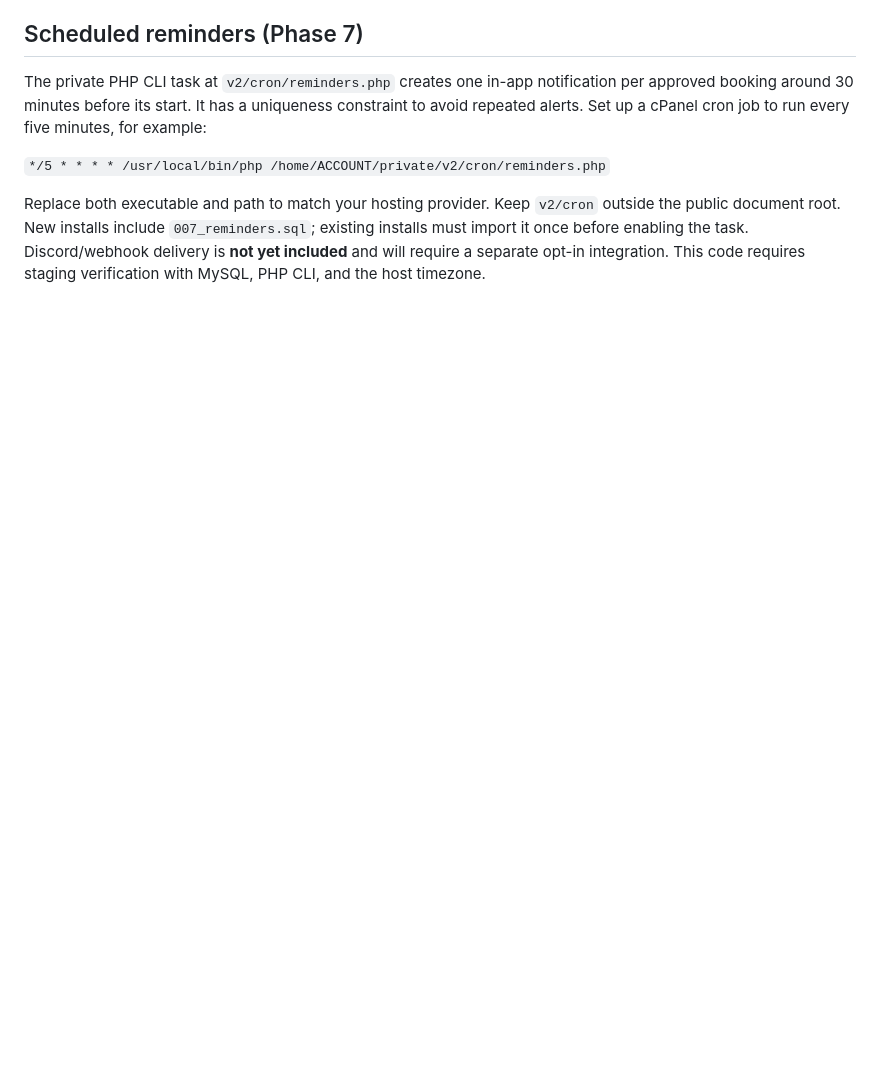
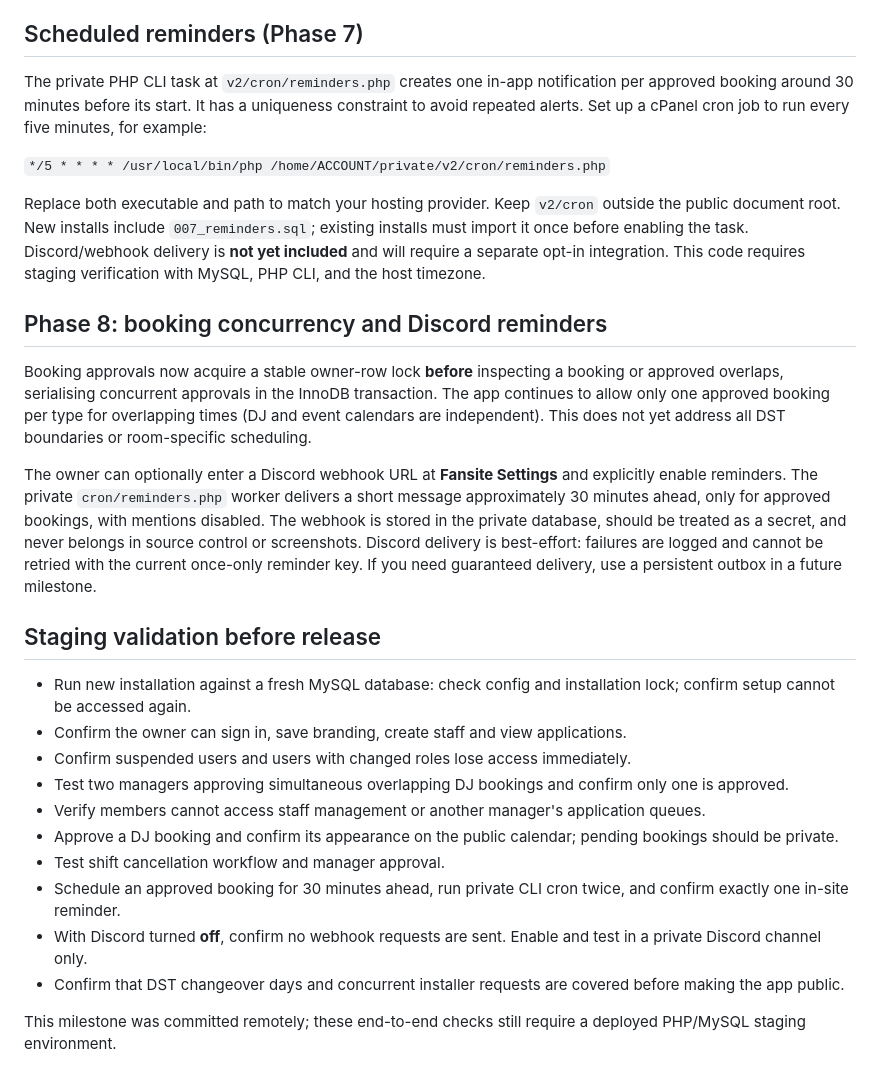
Before and after one commit to TTVytangelofhype/website-template, a Markdown page: v2/README.md, the part around the change. Rendered like a GitHub page; blank space fills up the shorter version.

Commit message:
docs(v2): describe Discord opt-in, booking locks and staging test matrix

```diff
--- a/v2/README.md
+++ b/v2/README.md
@@ -51,3 +51,22 @@ The private PHP CLI task at `v2/cron/reminders.php` creates one in-app notificat
 `*/5 * * * * /usr/local/bin/php /home/ACCOUNT/private/v2/cron/reminders.php`
 
 Replace both executable and path to match your hosting provider. Keep `v2/cron` outside the public document root. New installs include `007_reminders.sql`; existing installs must import it once before enabling the task. Discord/webhook delivery is **not yet included** and will require a separate opt-in integration. This code requires staging verification with MySQL, PHP CLI, and the host timezone.
+
+## Phase 8: booking concurrency and Discord reminders
+Booking approvals now acquire a stable owner-row lock **before** inspecting a booking or approved overlaps, serialising concurrent approvals in the InnoDB transaction. The app continues to allow only one approved booking per type for overlapping times (DJ and event calendars are independent). This does not yet address all DST boundaries or room-specific scheduling.
+
+The owner can optionally enter a Discord webhook URL at **Fansite Settings** and explicitly enable reminders. The private `cron/reminders.php` worker delivers a short message approximately 30 minutes ahead, only for approved bookings, with mentions disabled. The webhook is stored in the private database, should be treated as a secret, and never belongs in source control or screenshots. Discord delivery is best-effort: failures are logged and cannot be retried with the current once-only reminder key. If you need guaranteed delivery, use a persistent outbox in a future milestone.
+
+## Staging validation before release
+- Run new installation against a fresh MySQL database: check config and installation lock; confirm setup cannot be accessed again.
+- Confirm the owner can sign in, save branding, create staff and view applications.
+- Confirm suspended users and users with changed roles lose access immediately.
+- Test two managers approving simultaneous overlapping DJ bookings and confirm only one is approved.
+- Verify members cannot access staff management or another manager's application queues.
+- Approve a DJ booking and confirm its appearance on the public calendar; pending bookings should be private.
+- Test shift cancellation workflow and manager approval.
+- Schedule an approved booking for 30 minutes ahead, run private CLI cron twice, and confirm exactly one in-site reminder.
+- With Discord turned **off**, confirm no webhook requests are sent. Enable and test in a private Discord channel only.
+- Confirm that DST changeover days and concurrent installer requests are covered before making the app public.
+
+This milestone was committed remotely; these end-to-end checks still require a deployed PHP/MySQL staging environment.
```
